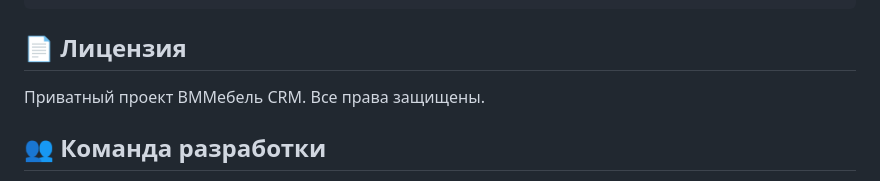
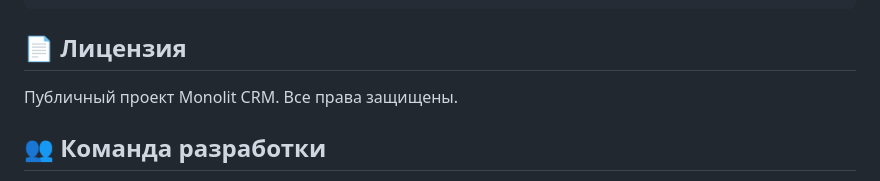
Before and after one commit to Farklin/monolit-api, a Markdown page: README.md, the part around the change. Drawn GitHub-style.

Commit message:
Обновление README.md: изменение статуса проекта с приватного на публичный для Monolit CRM

```diff
--- a/README.md
+++ b/README.md
@@ -391,7 +391,7 @@ php artisan queue:work
 
 ## 📄 Лицензия
 
-Приватный проект ВММебель CRM. Все права защищены.
+Публичный проект Monolit CRM. Все права защищены.
 
 ## 👥 Команда разработки
 
```
